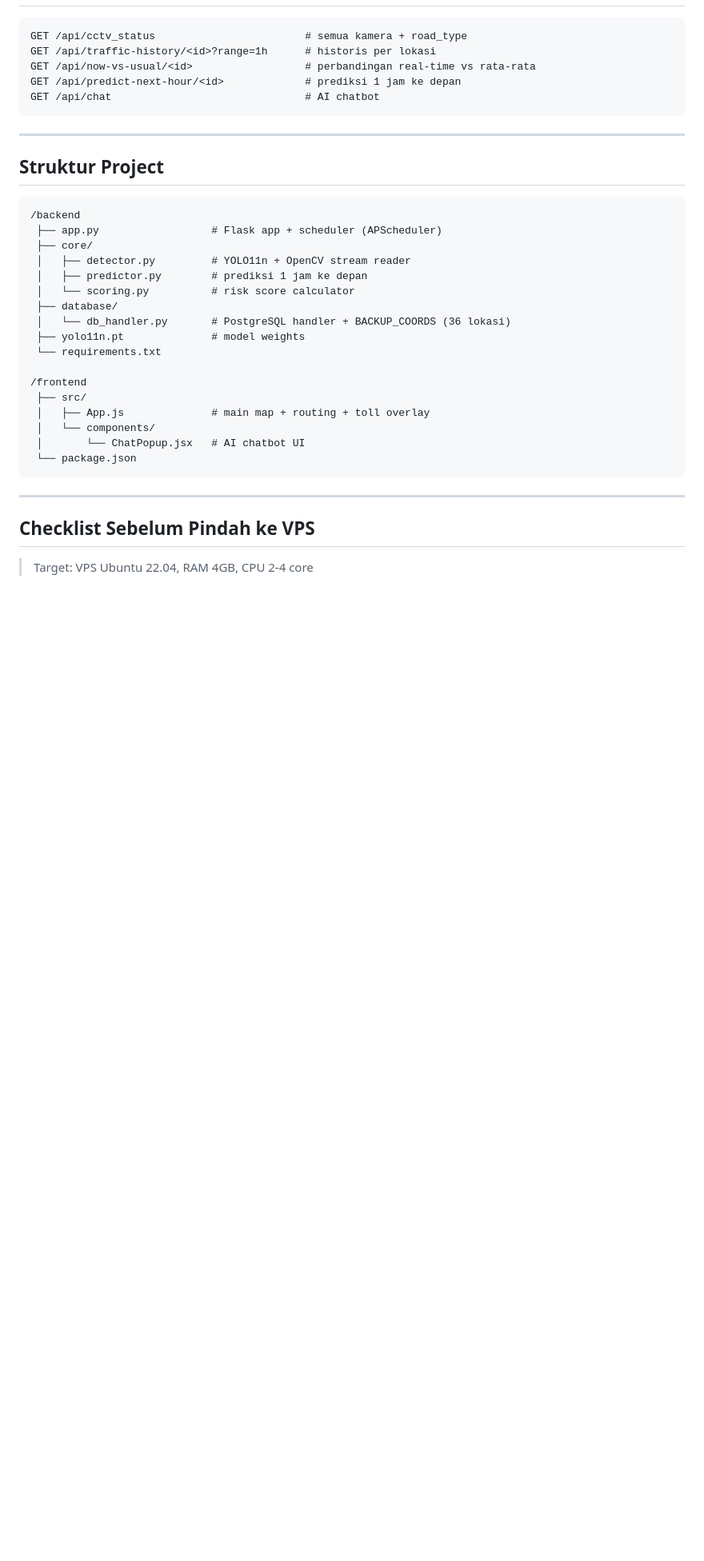
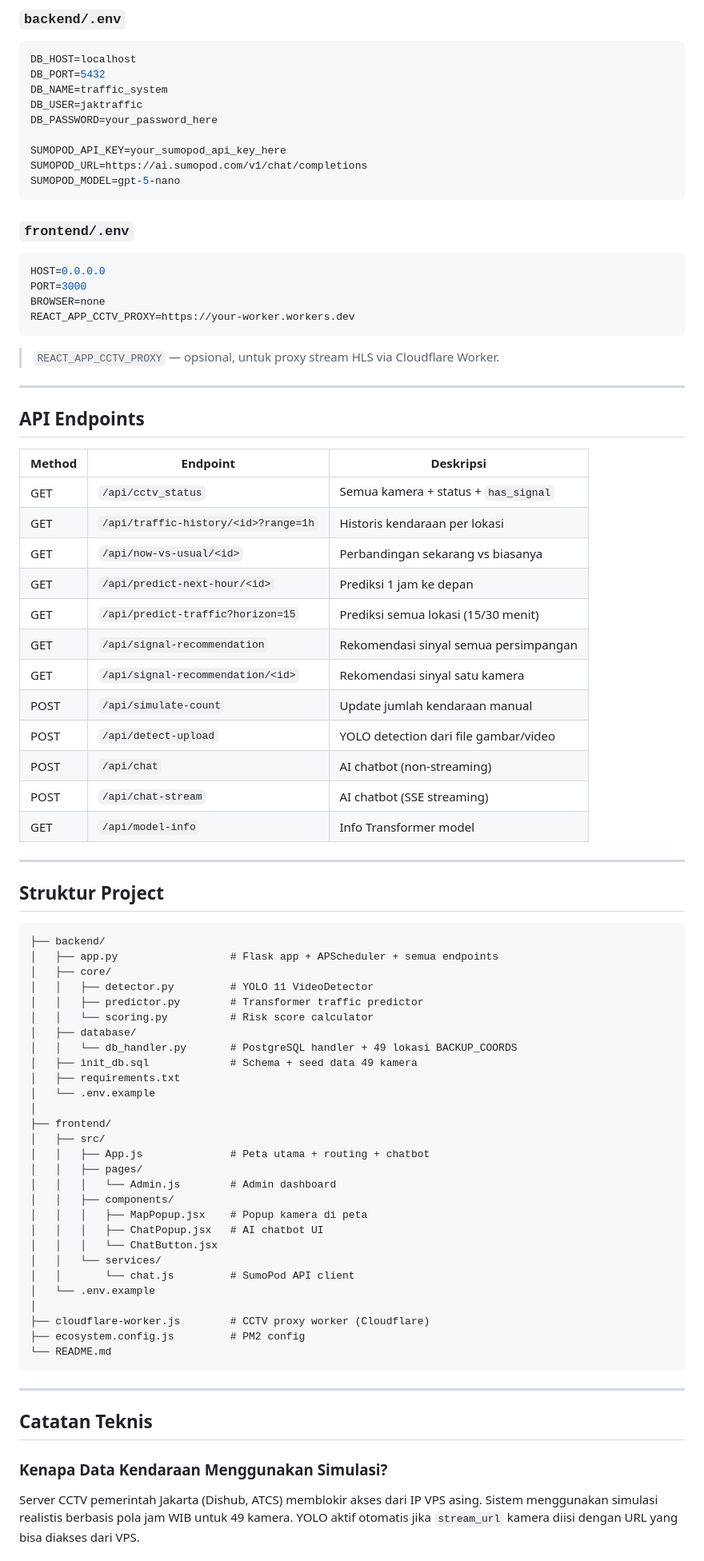
Before and after one commit to alfinalkhoiri/JakTraffic-AI-CCTV-Based-Predictive-Traffic-Intelligence-for-Greater-Jakarta, a Markdown page: README.md, the part around one of its changes. Shown at 80% size. Rendered like a GitHub page; blank space fills up the shorter version.

````diff
--- a/README.md
+++ b/README.md
@@ -99,39 +135,85 @@ npm start
 
+### `backend/.env`
+```env
+DB_HOST=localhost
+DB_PORT=5432
+DB_NAME=traffic_system
+DB_USER=jaktraffic
+DB_PASSWORD=your_password_here
+
+SUMOPOD_API_KEY=your_sumopod_api_key_here
+SUMOPOD_URL=https://ai.sumopod.com/v1/chat/completions
+SUMOPOD_MODEL=gpt-5-nano
 ```
-GET /api/cctv_status                        # semua kamera + road_type
-GET /api/traffic-history/<id>?range=1h      # historis per lokasi
-GET /api/now-vs-usual/<id>                  # perbandingan real-time vs rata-rata
-GET /api/predict-next-hour/<id>             # prediksi 1 jam ke depan
-GET /api/chat                               # AI chatbot
+
+### `frontend/.env`
+```env
+HOST=0.0.0.0
+PORT=3000
+BROWSER=none
+REACT_APP_CCTV_PROXY=https://your-worker.workers.dev
 ```
+
+> `REACT_APP_CCTV_PROXY` — opsional, untuk proxy stream HLS via Cloudflare Worker.
+
+---
+
+## API Endpoints
+
+| Method | Endpoint | Deskripsi |
+|---|---|---|
+| GET | `/api/cctv_status` | Semua kamera + status + `has_signal` |
+| GET | `/api/traffic-history/<id>?range=1h` | Historis kendaraan per lokasi |
+| GET | `/api/now-vs-usual/<id>` | Perbandingan sekarang vs biasanya |
+| GET | `/api/predict-next-hour/<id>` | Prediksi 1 jam ke depan |
+| GET | `/api/predict-traffic?horizon=15` | Prediksi semua lokasi (15/30 menit) |
+| GET | `/api/signal-recommendation` | Rekomendasi sinyal semua persimpangan |
+| GET | `/api/signal-recommendation/<id>` | Rekomendasi sinyal satu kamera |
+| POST | `/api/simulate-count` | Update jumlah kendaraan manual |
+| POST | `/api/detect-upload` | YOLO detection dari file gambar/video |
+| POST | `/api/chat` | AI chatbot (non-streaming) |
+| POST | `/api/chat-stream` | AI chatbot (SSE streaming) |
+| GET | `/api/model-info` | Info Transformer model |
 
 ---
 
 ## Struktur Project
 
 ```
-/backend
- ├── app.py                  # Flask app + scheduler (APScheduler)
- ├── core/
- │   ├── detector.py         # YOLO11n + OpenCV stream reader
- │   ├── predictor.py        # prediksi 1 jam ke depan
- │   └── scoring.py          # risk score calculator
- ├── database/
- │   └── db_handler.py       # PostgreSQL handler + BACKUP_COORDS (36 lokasi)
- ├── yolo11n.pt              # model weights
- └── requirements.txt
-
-/frontend
- ├── src/
- │   ├── App.js              # main map + routing + toll overlay
- │   └── components/
- │       └── ChatPopup.jsx   # AI chatbot UI
- └── package.json
+├── backend/
+│   ├── app.py                  # Flask app + APScheduler + semua endpoints
+│   ├── core/
+│   │   ├── detector.py         # YOLO 11 VideoDetector
+│   │   ├── predictor.py        # Transformer traffic predictor
+│   │   └── scoring.py          # Risk score calculator
+│   ├── database/
+│   │   └── db_handler.py       # PostgreSQL handler + 49 lokasi BACKUP_COORDS
+│   ├── init_db.sql             # Schema + seed data 49 kamera
+│   ├── requirements.txt
+│   └── .env.example
+│
+├── frontend/
+│   ├── src/
+│   │   ├── App.js              # Peta utama + routing + chatbot
+│   │   ├── pages/
+│   │   │   └── Admin.js        # Admin dashboard
+│   │   ├── components/
+│   │   │   ├── MapPopup.jsx    # Popup kamera di peta
+│   │   │   ├── ChatPopup.jsx   # AI chatbot UI
+│   │   │   └── ChatButton.jsx
+│   │   └── services/
+│   │       └── chat.js         # SumoPod API client
+│   └── .env.example
+│
+├── cloudflare-worker.js        # CCTV proxy worker (Cloudflare)
+├── ecosystem.config.js         # PM2 config
+└── README.md
 ```
 
 ---
 
-## Checklist Sebelum Pindah ke VPS
+## Catatan Teknis
 
-> Target: VPS Ubuntu 22.04, RAM 4GB, CPU 2-4 core
+### Kenapa Data Kendaraan Menggunakan Simulasi?
+Server CCTV pemerintah Jakarta (Dishub, ATCS) memblokir akses dari IP VPS asing. Sistem menggunakan simulasi realistis berbasis pola jam WIB untuk 49 kamera. YOLO aktif otomatis jika `stream_url` kamera diisi dengan URL yang bisa diakses dari VPS.
 
````
Also changed, not shown: other parts of README.md (+109 -277 lines).
